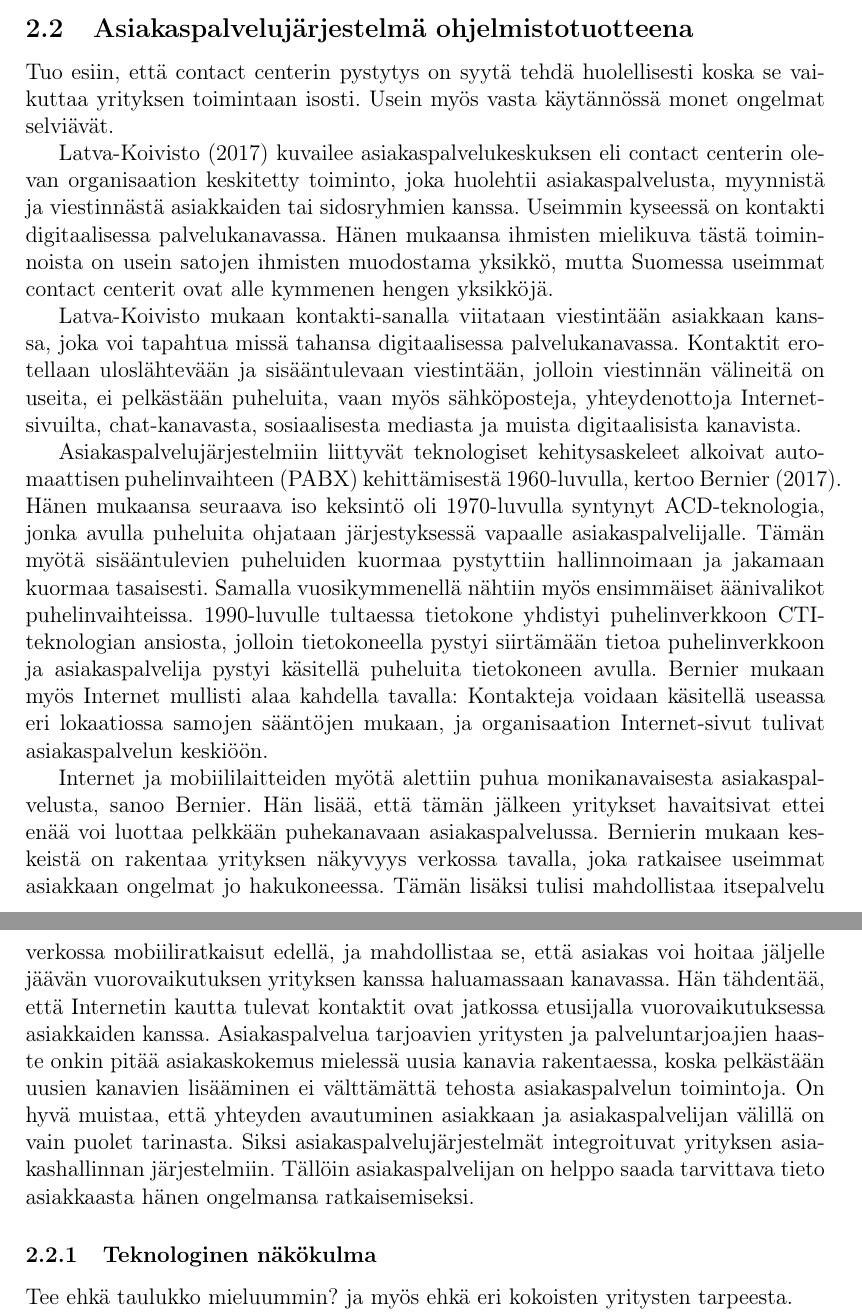
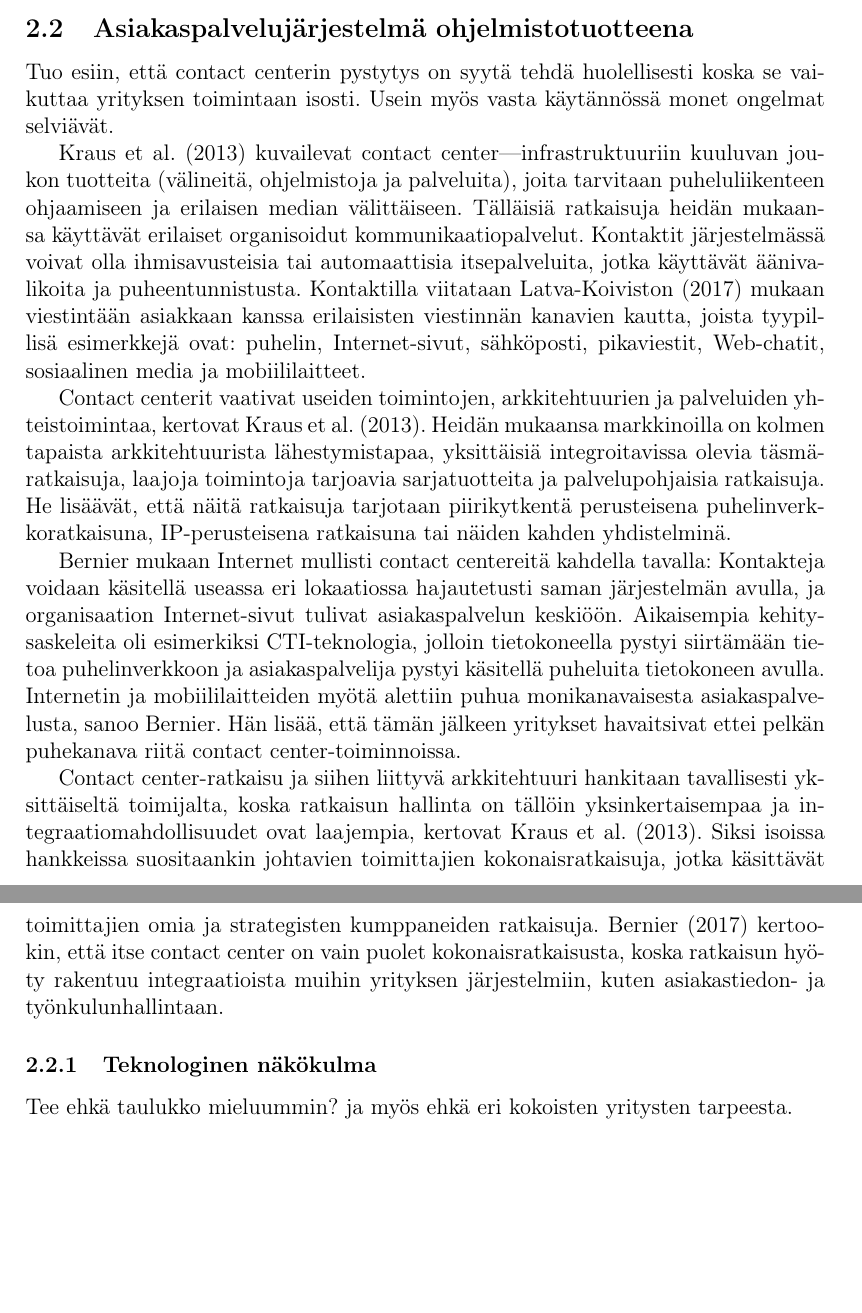
Before and after one commit to jaakkovl/Dippa, a LaTeX thesis (Diplomityo_JL.tex): two parts of pages 23 and 24 of 37 before the commit and two parts of pages 23 and 24 of 38 after it, joined at a grey line, cut so that both start at the same text, the shorter picture padded with empty space. Compiled offline with pdfLaTeX.

Commit message:
perjantain lisäyksiä CC-osuuteen

```diff
--- a/Diplomityo_JL.tex
+++ b/Diplomityo_JL.tex
@@ -667,13 +671,13 @@ Mihin asti tuote tukee automaatiota on keskeinen kysymys?
 
 Tuo esiin, että contact centerin pystytys on syytä tehdä huolellisesti koska se vaikuttaa yrityksen toimintaan isosti. Usein myös vasta käytännössä monet ongelmat selviävät.
 
-\cite{latvakoivisto} kuvailee asiakaspalvelukeskuksen eli contact centerin olevan organisaation keskitetty toiminto, joka huolehtii asiakaspalvelusta, myynnistä ja viestinnästä asiakkaiden tai sidosryhmien kanssa. Useimmin kyseessä on kontakti digitaalisessa palvelukanavassa. Hänen mukaansa ihmisten mielikuva tästä toiminnoista on usein satojen ihmisten muodostama yksikkö, mutta Suomessa useimmat contact centerit ovat alle kymmenen hengen yksikköjä.
+\cite{ccgartner} kuvailevat contact center—infrastruktuuriin kuuluvan joukon tuotteita (välineitä, ohjelmistoja ja palveluita), joita tarvitaan puheluliikenteen ohjaamiseen ja erilaisen median välittäiseen. Tälläisiä ratkaisuja heidän mukaansa käyttävät erilaiset organisoidut kommunikaatiopalvelut. Kontaktit järjestelmässä voivat olla ihmisavusteisia tai automaattisia itsepalveluita, jotka käyttävät äänivalikoita ja puheentunnistusta. Kontaktilla viitataan Latva-Koiviston \citeyearpar{latvakoivisto} mukaan viestintään asiakkaan kanssa erilaisisten viestinnän kanavien kautta, joista tyypillisä esimerkkejä ovat: puhelin, Internet-sivut, sähköposti, pikaviestit, Web-chatit, sosiaalinen media ja mobiililaitteet.
 
-\citeauthor{latvakoivisto} mukaan kontakti-sanalla viitataan viestintään asiakkaan kanssa, joka voi tapahtua missä tahansa digitaalisessa palvelukanavassa. Kontaktit erotellaan uloslähtevään ja sisääntulevaan viestintään, jolloin viestinnän välineitä on useita, ei pelkästään puheluita, vaan myös sähköposteja, yhteydenottoja Internet-sivuilta, chat-kanavasta, sosiaalisesta mediasta ja muista digitaalisista kanavista.
+Contact centerit vaativat useiden toimintojen, arkkitehtuurien ja palveluiden yhteistoimintaa, kertovat \cite{ccgartner}. Heidän mukaansa markkinoilla on kolmen tapaista arkkitehtuurista lähestymistapaa, yksittäisiä integroitavissa olevia täsmäratkaisuja, laajoja toimintoja tarjoavia sarjatuotteita ja palvelupohjaisia ratkaisuja. He lisäävät, että näitä ratkaisuja tarjotaan piirikytkentä perusteisena puhelinverkkoratkaisuna, IP-perusteisena ratkaisuna tai näiden kahden yhdistelminä.
 
-Asiakaspalvelujärjestelmiin liittyvät teknologiset kehitysaskeleet alkoivat automaattisen puhelinvaihteen (PABX) kehittämisestä 1960-luvulla, kertoo \cite{bernier}. Hänen mukaansa seuraava iso keksintö oli 1970-luvulla syntynyt ACD-teknologia, jonka avulla puheluita ohjataan järjestyksessä vapaalle asiakaspalvelijalle. Tämän myötä sisääntulevien puheluiden kuormaa pystyttiin hallinnoimaan ja jakamaan kuormaa tasaisesti. Samalla vuosikymmenellä nähtiin myös ensimmäiset äänivalikot puhelinvaihteissa. 1990-luvulle tultaessa tietokone yhdistyi puhelinverkkoon CTI-teknologian ansiosta, jolloin tietokoneella pystyi siirtämään tietoa puhelinverkkoon ja asiakaspalvelija pystyi käsitellä puheluita tietokoneen avulla. \citeauthor{bernier} mukaan myös Internet mullisti alaa kahdella tavalla: Kontakteja voidaan käsitellä useassa eri lokaatiossa samojen sääntöjen mukaan, ja organisaation Internet-sivut tulivat asiakaspalvelun keskiöön.
+\citeauthor{bernier} mukaan Internet mullisti contact centereitä kahdella tavalla: Kontakteja voidaan käsitellä useassa eri lokaatiossa hajautetusti saman järjestelmän avulla, ja organisaation Internet-sivut tulivat asiakaspalvelun keskiöön. Aikaisempia kehitysaskeleita oli esimerkiksi CTI-teknologia, jolloin tietokoneella pystyi siirtämään tietoa puhelinverkkoon ja asiakaspalvelija pystyi käsitellä puheluita tietokoneen avulla. Internetin ja mobiililaitteiden myötä alettiin puhua monikanavaisesta asiakaspalvelusta, sanoo \citeauthor{bernier}. Hän lisää, että tämän jälkeen yritykset havaitsivat ettei pelkän puhekanava riitä contact center-toiminnoissa.
 
-Internet ja mobiililaitteiden myötä alettiin puhua monikanavaisesta asiakaspalvelusta, sanoo \citeauthor{bernier}. Hän lisää, että tämän jälkeen yritykset havaitsivat ettei enää voi luottaa pelkkään puhekanavaan asiakaspalvelussa. Bernierin mukaan keskeistä on rakentaa yrityksen näkyvyys verkossa tavalla, joka ratkaisee useimmat asiakkaan ongelmat jo hakukoneessa. Tämän lisäksi tulisi mahdollistaa itsepalvelu verkossa mobiiliratkaisut edellä, ja mahdollistaa se, että asiakas voi hoitaa jäljelle jäävän vuorovaikutuksen yrityksen kanssa haluamassaan kanavassa. Hän tähdentää, että Internetin kautta tulevat kontaktit ovat jatkossa etusijalla vuorovaikutuksessa asiakkaiden kanssa. Asiakaspalvelua tarjoavien yritysten ja palveluntarjoajien haaste onkin pitää asiakaskokemus mielessä uusia kanavia rakentaessa, koska pelkästään uusien kanavien lisääminen ei välttämättä tehosta asiakaspalvelun toimintoja. On hyvä muistaa, että yhteyden avautuminen asiakkaan ja asiakaspalvelijan välillä on vain puolet tarinasta. Siksi asiakaspalvelujärjestelmät integroituvat yrityksen asiakashallinnan järjestelmiin. Tällöin asiakaspalvelijan on helppo saada tarvittava tieto asiakkaasta hänen ongelmansa ratkaisemiseksi.
+Contact center-ratkaisu ja siihen liittyvä arkkitehtuuri hankitaan tavallisesti yksittäiseltä toimijalta, koska ratkaisun hallinta on tällöin yksinkertaisempaa ja integraatiomahdollisuudet ovat laajempia, kertovat \cite{ccgartner}. Siksi isoissa hankkeissa suositaankin johtavien toimittajien kokonaisratkaisuja, jotka käsittävät toimittajien omia ja strategisten kumppaneiden ratkaisuja. \cite{bernier} kertookin, että itse contact center on vain puolet kokonaisratkaisusta, koska ratkaisun hyöty rakentuu integraatioista muihin yrityksen järjestelmiin, kuten asiakastiedon- ja työnkulunhallintaan.
 
 \subsubsection{Teknologinen näkökulma}
 
```
Also changed, not shown: lahteet.bib (+7 -0 lines), Diplomityo_JL.tex (8 more changed lines).
